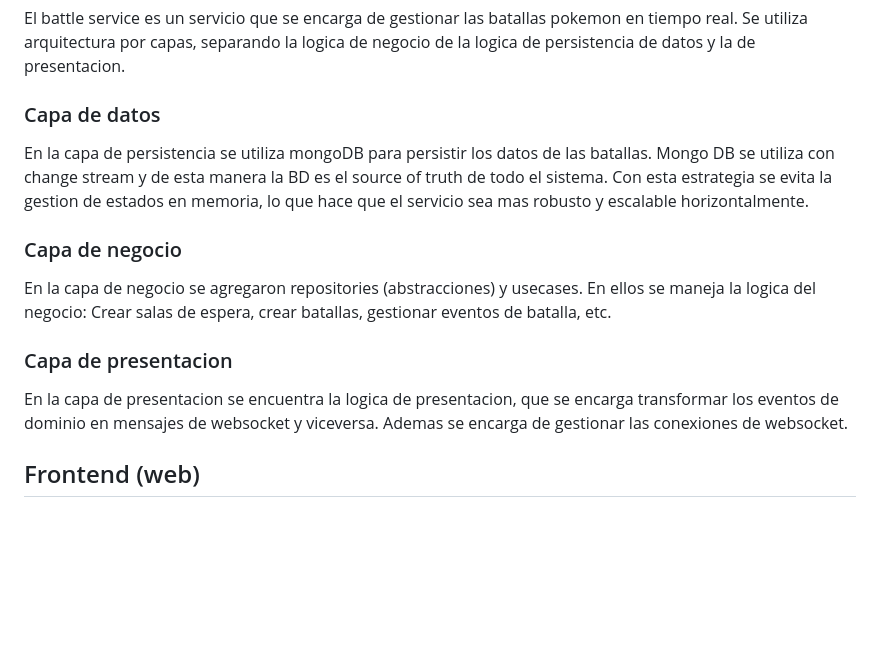
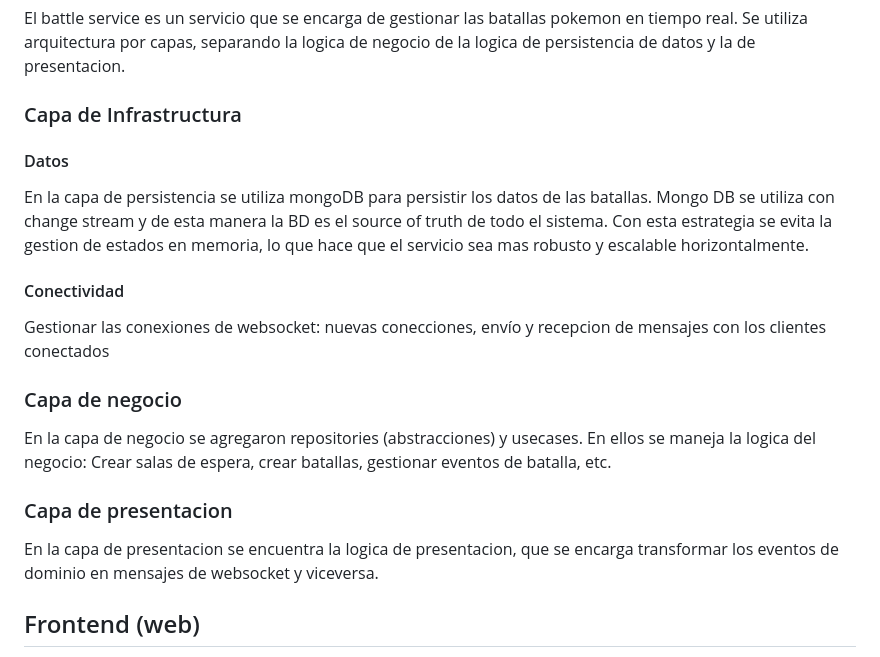
Before and after one commit to eduardoagpi/pokemon-battle, a Markdown page: README.md, the part around the change. Drawn GitHub-style; blank space fills up the shorter version.

```diff
--- a/README.md
+++ b/README.md
@@ -99,14 +99,19 @@ Este es un helper api, muy sencillo, por lo que no se agrego ninguna arquitectur
 ## Battle Service
 El battle service es un servicio que se encarga de gestionar las batallas pokemon en tiempo real. Se utiliza arquitectura por capas, separando la logica de negocio de la logica de persistencia de datos y la de presentacion.
 
-### Capa de datos
+### Capa de Infrastructura
+
+#### Datos
 En la capa de persistencia se utiliza mongoDB para persistir los datos de las batallas. Mongo DB se utiliza con change stream y de esta manera la BD es el source of truth de todo el sistema. Con esta estrategia se evita la gestion de estados en memoria, lo que hace que el servicio sea mas robusto y escalable horizontalmente.
+
+#### Conectividad
+Gestionar las conexiones de websocket: nuevas conecciones, envío y recepcion de mensajes con los clientes conectados
 
 ### Capa de negocio
 En la capa de negocio se agregaron repositories (abstracciones) y usecases. En ellos se maneja la logica del negocio: Crear salas de espera, crear batallas, gestionar eventos de batalla, etc.
 
 ### Capa de presentacion
-En la capa de presentacion se encuentra la logica de presentacion, que se encarga transformar los eventos de dominio en mensajes de websocket y viceversa. Ademas se encarga de gestionar las conexiones de websocket.
+En la capa de presentacion se encuentra la logica de presentacion, que se encarga transformar los eventos de dominio en mensajes de websocket y viceversa.
 
 ## Frontend (web)
 El frontend es una aplicacion react SPA que se encarga de mostrar la interfaz de usuario. La arquitectura elegida fue con el siguiente stack:
```
